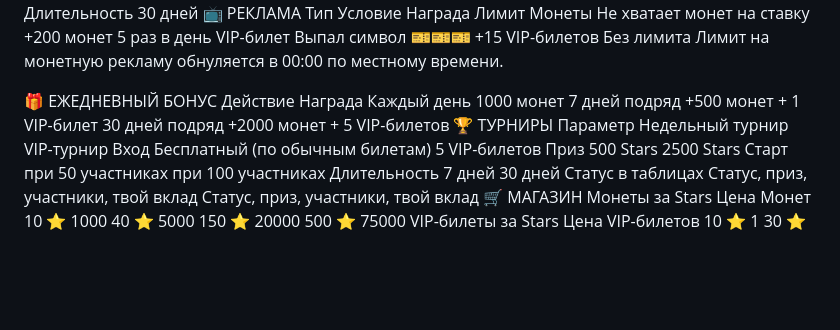
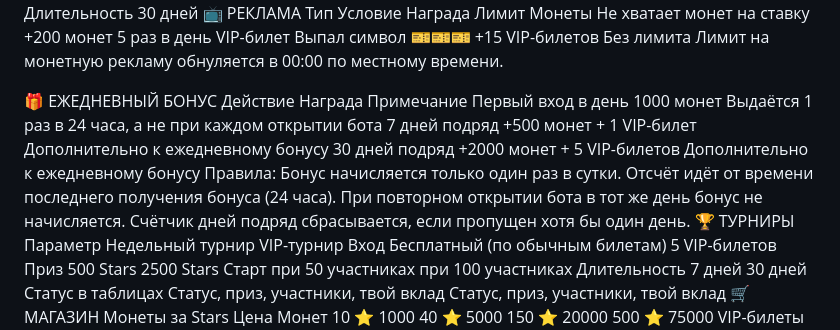
Before and after one commit to Konstantin-ggg/slot-game, a Markdown page: SPEC.md, the part around the change. Rendered like a GitHub page; blank space fills up the shorter version.

```diff
--- a/SPEC.md
+++ b/SPEC.md
@@ -37,10 +37,15 @@ VIP-билет	Выпал символ 🎫🎫🎫	+15 VIP-билетов	Бе
 Лимит на монетную рекламу обнуляется в 00:00 по местному времени.
 
 🎁 ЕЖЕДНЕВНЫЙ БОНУС
-Действие	Награда
-Каждый день	1000 монет
-7 дней подряд	+500 монет + 1 VIP-билет
-30 дней подряд	+2000 монет + 5 VIP-билетов
+Действие	Награда	Примечание
+Первый вход в день	1000 монет	Выдаётся 1 раз в 24 часа, а не при каждом открытии бота
+7 дней подряд	+500 монет + 1 VIP-билет	Дополнительно к ежедневному бонусу
+30 дней подряд	+2000 монет + 5 VIP-билетов	Дополнительно к ежедневному бонусу
+Правила:
+Бонус начисляется только один раз в сутки.
+Отсчёт идёт от времени последнего получения бонуса (24 часа).
+При повторном открытии бота в тот же день бонус не начисляется.
+Счётчик дней подряд сбрасывается, если пропущен хотя бы один день.
 🏆 ТУРНИРЫ
 Параметр	Недельный турнир	VIP-турнир
 Вход	Бесплатный (по обычным билетам)	5 VIP-билетов
```
